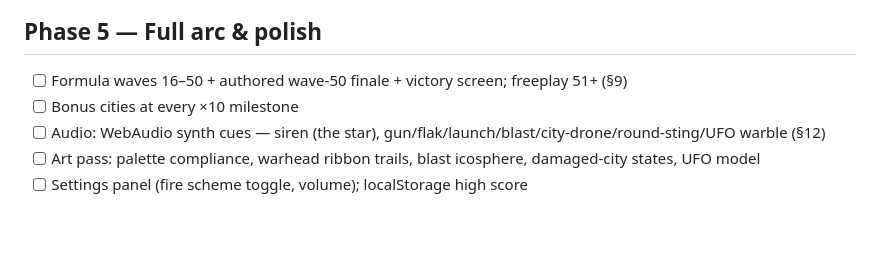
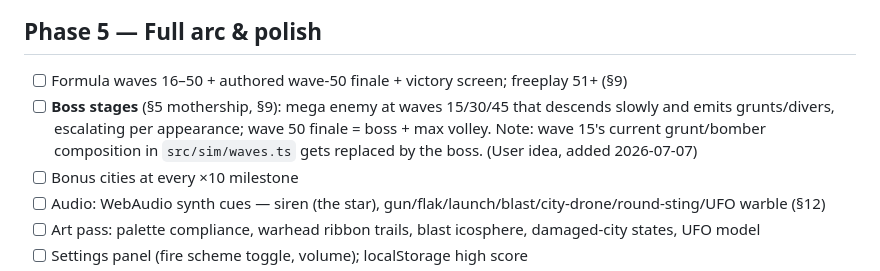
Before and after one commit to ivagluri/ExoDef, a Markdown page: BUILD-PLAN.md, the part around the change. Drawn GitHub-style; blank space fills up the shorter version.

```diff
--- a/BUILD-PLAN.md
+++ b/BUILD-PLAN.md
@@ -72,6 +72,7 @@ Everything in GAME-DESIGN.md §6/§7.
 ## Phase 5 — Full arc & polish
 
 - [ ] Formula waves 16–50 + authored wave-50 finale + victory screen; freeplay 51+ (§9)
+- [ ] **Boss stages** (§5 mothership, §9): mega enemy at waves 15/30/45 that descends slowly and emits grunts/divers, escalating per appearance; wave 50 finale = boss + max volley. Note: wave 15's current grunt/bomber composition in `src/sim/waves.ts` gets replaced by the boss. (User idea, added 2026-07-07)
 - [ ] Bonus cities at every ×10 milestone
 - [ ] Audio: WebAudio synth cues — siren (the star), gun/flak/launch/blast/city-drone/round-sting/UFO warble (§12)
 - [ ] Art pass: palette compliance, warhead ribbon trails, blast icosphere, damaged-city states, UFO model
```
Also changed, not shown: GAME-DESIGN.md (+5 -3 lines).
